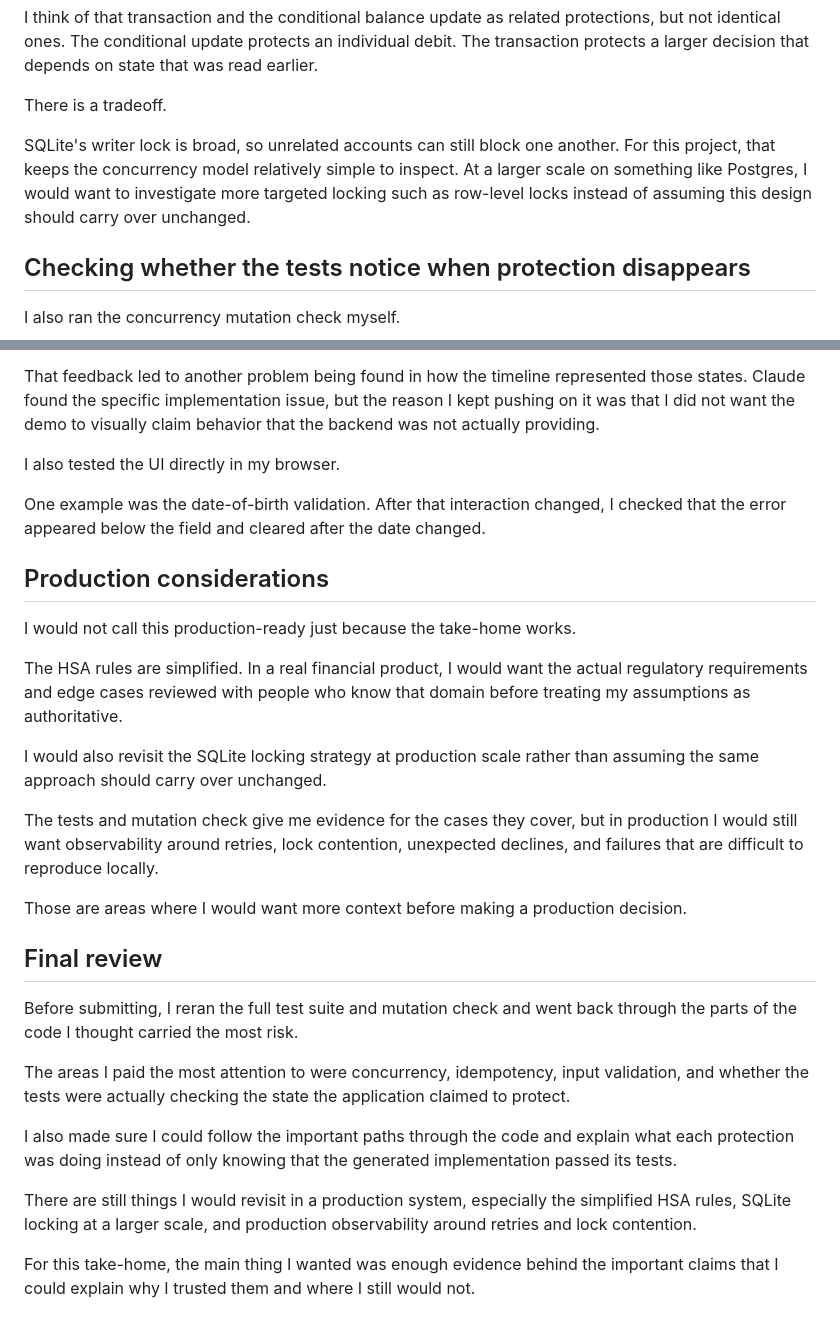
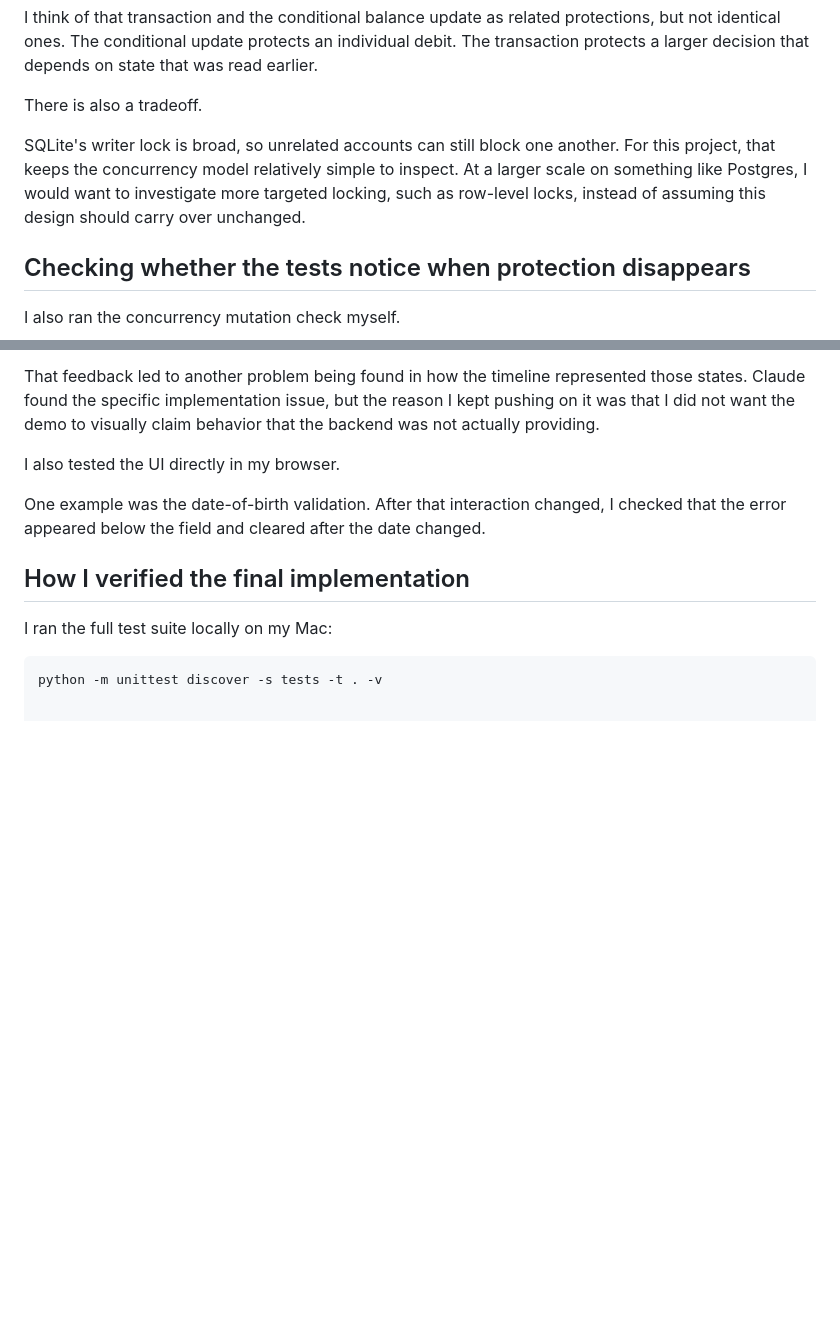
Before and after one commit to racheltcp/hsa-platform, a Markdown page: ai-usage.md, 2 parts joined by grey strips. Drawn GitHub-style; blank space fills up the shorter version.

````diff
--- a/ai-usage.md
+++ b/ai-usage.md
@@ -78,9 +98,9 @@ My understanding of `BEGIN IMMEDIATE` is that SQLite starts the write transactio
 
 I think of that transaction and the conditional balance update as related protections, but not identical ones. The conditional update protects an individual debit. The transaction protects a larger decision that depends on state that was read earlier.
 
-There is a tradeoff.
+There is also a tradeoff.
 
-SQLite's writer lock is broad, so unrelated accounts can still block one another. For this project, that keeps the concurrency model relatively simple to inspect. At a larger scale on something like Postgres, I would want to investigate more targeted locking such as row-level locks instead of assuming this design should carry over unchanged.
+SQLite's writer lock is broad, so unrelated accounts can still block one another. For this project, that keeps the concurrency model relatively simple to inspect. At a larger scale on something like Postgres, I would want to investigate more targeted locking, such as row-level locks, instead of assuming this design should carry over unchanged.
 
 ## Checking whether the tests notice when protection disappears
 
@@ -144,26 +164,9 @@ I also tested the UI directly in my browser.
 
 One example was the date-of-birth validation. After that interaction changed, I checked that the error appeared below the field and cleared after the date changed.
 
-## Production considerations
+## How I verified the final implementation
 
-I would not call this production-ready just because the take-home works.
+I ran the full test suite locally on my Mac:
 
-The HSA rules are simplified. In a real financial product, I would want the actual regulatory requirements and edge cases reviewed with people who know that domain before treating my assumptions as authoritative.
-
-I would also revisit the SQLite locking strategy at production scale rather than assuming the same approach should carry over unchanged.
-
-The tests and mutation check give me evidence for the cases they cover, but in production I would still want observability around retries, lock contention, unexpected declines, and failures that are difficult to reproduce locally.
-
-Those are areas where I would want more context before making a production decision.
-
-## Final review
-
-Before submitting, I reran the full test suite and mutation check and went back through the parts of the code I thought carried the most risk.
-
-The areas I paid the most attention to were concurrency, idempotency, input validation, and whether the tests were actually checking the state the application claimed to protect.
-
-I also made sure I could follow the important paths through the code and explain what each protection was doing instead of only knowing that the generated implementation passed its tests.
-
-There are still things I would revisit in a production system, especially the simplified HSA rules, SQLite locking at a larger scale, and production observability around retries and lock contention.
-
-For this take-home, the main thing I wanted was enough evidence behind the important claims that I could explain why I trusted them and where I still would not.
+```bash
+python -m unittest discover -s tests -t . -v
````
Also changed, not shown: other parts of ai-usage.md (+27 -7 lines).
